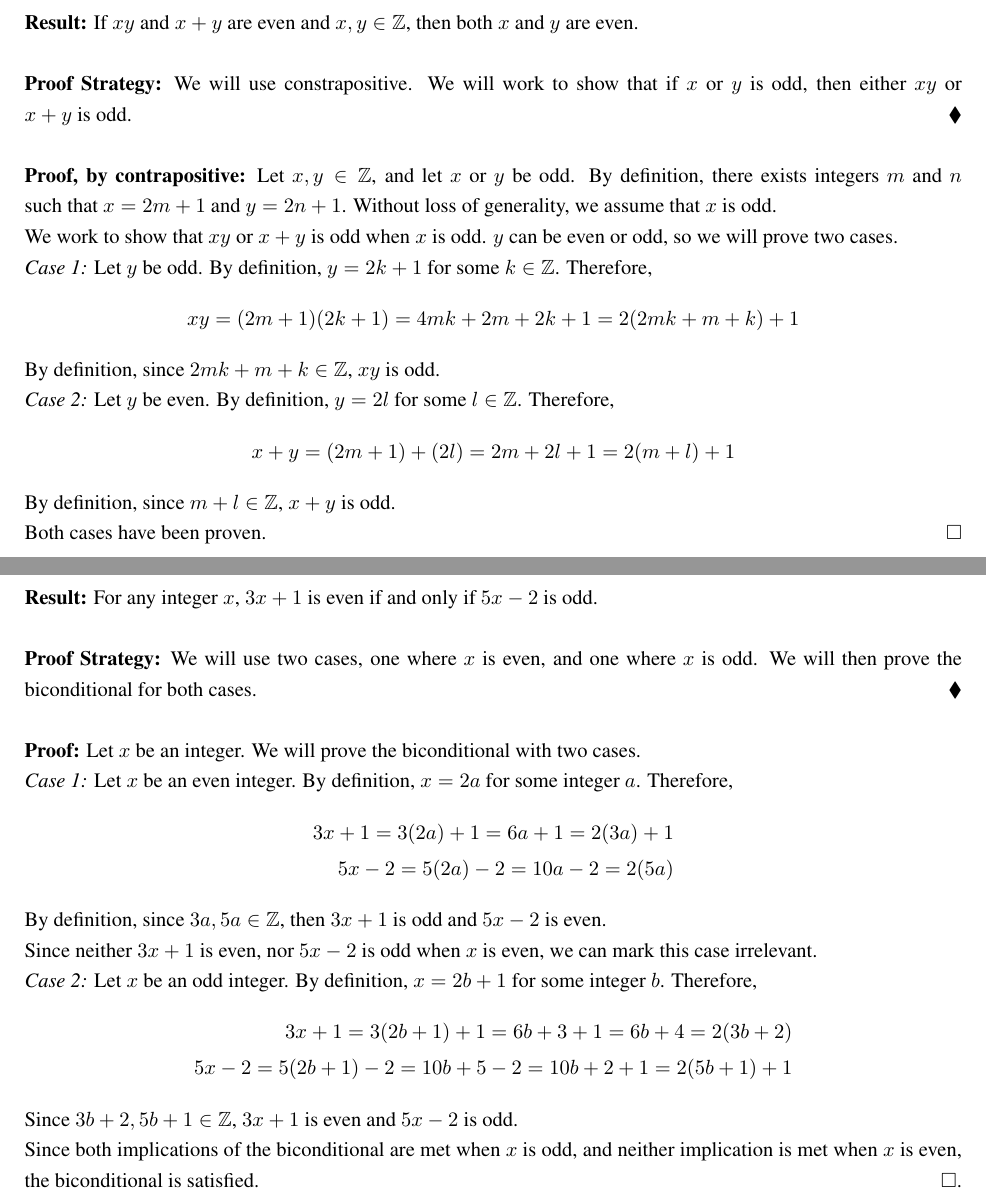
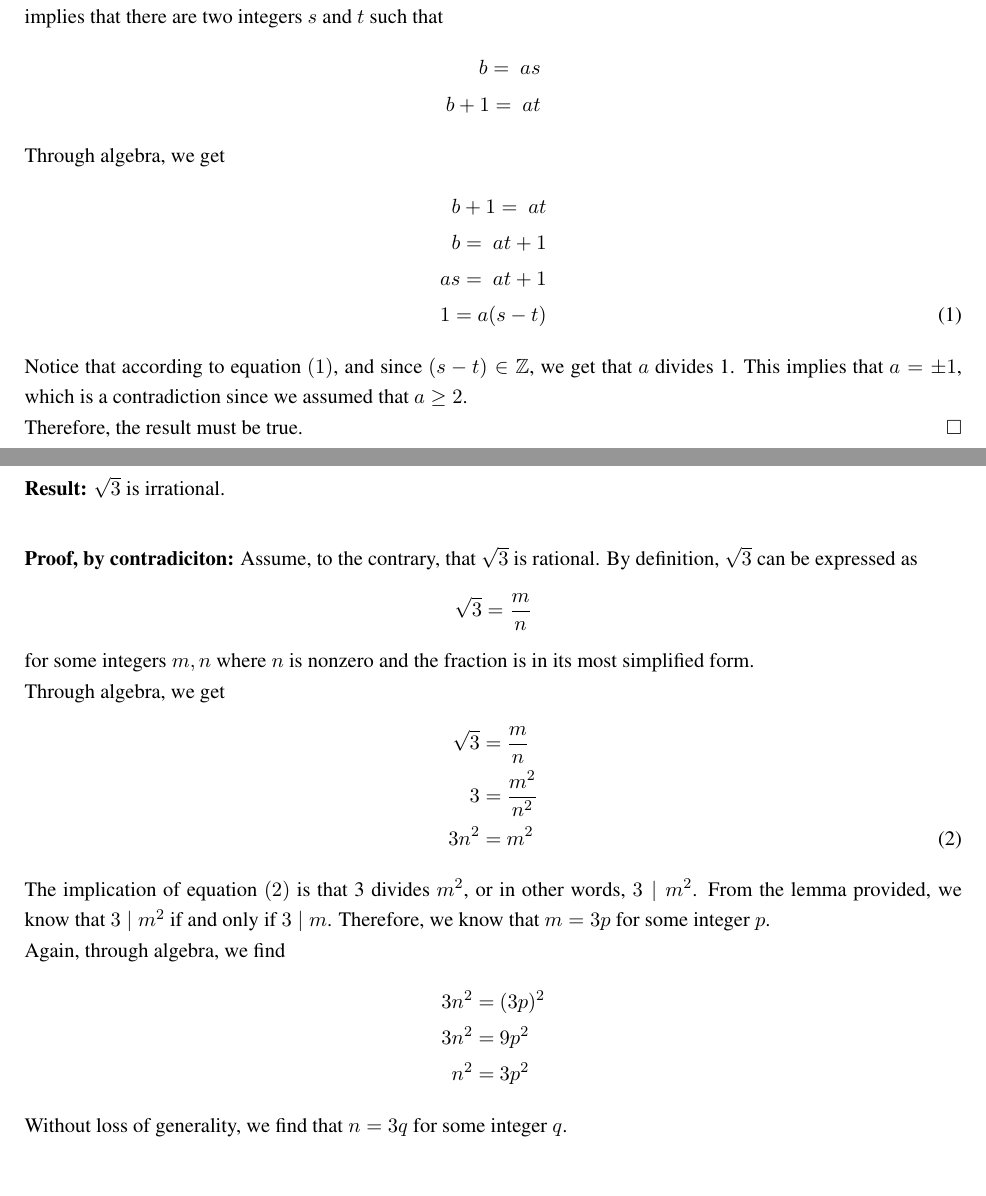
Before and after one commit to Heck-Yea/MATH2800-Fall-2025, a LaTeX document (A05/A05.tex): two parts of pages 4 and 5 of 8 before the commit and two parts of pages 3 and 4 of 8 after it, joined at a grey line, cut at the place of the change, the shorter picture padded with empty space. Compiled offline with pdfLaTeX.

Commit message:
establishing branch

```diff
--- a/A05/A05.tex
+++ b/A05/A05.tex
@@ -87 +82,4 @@
+    \textbf{Proof, by contradiction:} Assume, to the contrary, that both $a \mid b$ and $a \mid b + 1$, for some $a \geq 2, b, \in \mathbb{Z}$. This implies that there are two integers $s$ and $t$ such that
     \begin{align}
+        b = \ as \notag \\
+        b + 1 = \ at \notag
@@ -91,5 +86,7 @@
     \end{align}
-    Inequality (1) is our first result.
-
-     \textit{Case 2}: Let $\frac{a+b}{2} \leq b$, for $a, b \in \mathbb{R}$. Therefore,
+    Through algebra, we get
     \begin{align}
+        b + 1 = \ at \notag \\
+        b = \ at + 1 \notag \\
+        as = \ at + 1 \notag \\
+        1 = a(s-t)
@@ -99 +93,3 @@
     \end{align}
+   Notice that according to equation $(1)$, and since $(s-t) \in \mathbb{Z}$, we get that $a$ divides 1. This implies that $a = \pm 1$, which is a contradiction since we assumed that $a \geq 2$. \\
+   Therefore, the result must be true. \hfill $\Box$
@@ -109,23 +99,28 @@
 
 \section*{Problem 4}
 
-    \textbf{Result:} If $xy$ and $x+y$ are even and $x, y \in \mathbb{Z}$, then both $x$ and $y$ are even.\\
-    \\
-    \textbf{Proof Strategy:} We will use constrapositive. We will work to show that if $x$ or $y$ is odd, then either $xy$ or $x+y$ is odd. \hfill $\blacklozenge$\\
-    \\
-    \textbf{Proof, by contrapositive:} Let $x, y \in \mathbb{Z}$, and let $x$ or $y$ be odd. By definition, there exists integers $m$ and $n$ such that $x=2m+1$ and $y=2n+1$. Without loss of generality, we assume that $x$ is odd.\\
-    We work to show that $xy$ or $x+y$ is odd when $x$ is odd. $y$ can be even or odd, so we will prove two cases.\\
-    \textit{Case 1:} Let $y$ be odd. By definition, $y = 2k+1$ for some $k \in \mathbb{Z}$. Therefore,
+    \textbf{Result:} $\sqrt{3}$ is irrational. \\
+
+    \textbf{Proof, by contradiciton:} Assume, to the contrary, that $\sqrt{3}$ is rational. By definition, $\sqrt{3}$ can be expressed as
     \begin{align}
-        xy = (2m+1)(2k+1) = 4mk+2m+2k+1 = 2(2mk+m+k)+1 \notag
+        \sqrt{3} = \frac{m}{n} \notag
     \end{align}
-    By definition, since $2mk+m+k \in \mathbb{Z}$, $xy$ is odd. \\
-    \textit{Case 2:} Let $y$ be even. By definition, $y = 2l$ for some $l \in \mathbb{Z}$. Therefore,
+    for some integers $m, n$ where $n$ is nonzero and the fraction is in its most simplified form. \\
+    Through algebra, we get
     \begin{align}
-        x+y = (2m+1)+(2l) = 2m+2l+1= 2(m+l)+1 \notag
+        \sqrt{3} =& \ \frac{m}{n} \notag \\
+        3 =& \ \frac{m^2}{n^2} \notag \\
+        3n^2 =& \ m^2
     \end{align}
-    By definition, since $m+l \in \mathbb{Z}$, $x+y$ is odd.\\
-    Both cases have been proven. \hfill $\Box$
+    The implication of equation $(2)$ is that 3 divides $m^2$, or in other words, $3 \mid m^2$. From the lemma provided, we know that $3 \mid m^2$ if and only if $3 \mid m$. Therefore, we know that $m = 3p$ for some integer $p$. \\
+    Again, through algebra, we find
+    \begin{align}
+        3n^2 =& \ (3p)^2 \notag \\
+        3n^2 =& \  9p^2 \notag \\
+        n^2 =& \ 3p^2 \notag
+    \end{align}
+    Without loss of generality, we find that $n = 3q$ for some integer $q$.\\
+    However, we have arrived upon a contradiction, since we said that the original fraction $\frac{m}{n} = \frac{3p}{3q}$ is in its most simplified form. Therefore, the original statement must be true. \hfill $\Box$
 
 \newpage
 
@@ -133,25 +128,12 @@
 
 \section*{Problem 5}
 
-    \textbf{Result:} For any integer $x$, $3x+1$ is even if and only if $5x-2$ is odd.\\
-    \\
-    \textbf{Proof Strategy:} We will use two cases, one where $x$ is even, and one where $x$ is odd. We will then prove the biconditional for both cases. \hfill $\blacklozenge$\\
-    \\
-    \textbf{Proof:} Let $x$ be an integer. We will prove the biconditional with two cases. \\
-    \textit{Case 1:} Let $x$ be an even integer. By definition, $x = 2a$ for some integer $a$. Therefore,
+    \textbf{Result:} There exist no positive integers $m, n$ such that $m^2 - n^2 = 1$.\\
+
+    \textbf{Proof, by contradiction:} Assume, to the contrary, that there do exist two integers $m, n$ such that $m^2 - n^2 = 1$. Through algebra, we get
     \begin{align}
-        3x+1 = 3(2a)+1 = 6a+1 = 2(3a)+1 \notag \\
-        5x-2 = 5(2a)-2 = 10a-2 = 2(5a) \notag
+        3
     \end{align}
-    By definition, since $3a, 5a \in \mathbb{Z}$, then $3x+1$ is odd and $5x-2$ is even.\\
-    Since neither $3x+1$ is even, nor $5x-2$ is odd when $x$ is even, we can mark this case irrelevant.\\
-    \textit{Case 2:} Let $x$ be an odd integer. By definition, $x = 2b+1$ for some integer $b$. Therefore,
-    \begin{align}
-        3x+1 = 3(2b+1)+1 = 6b+3+1 = 6b+4 = 2(3b+2) \notag \\
-        5x-2 = 5(2b+1)-2 = 10b+5-2 = 10b+2+1 = 2(5b+1)+1 \notag
-    \end{align}
-    Since $3b+2, 5b+1 \in \mathbb{Z}$, $3x+1$ is even and $5x-2$ is odd.\\
-    Since both implications of the biconditional are met when $x$ is odd, and neither implication is met when $x$ is even, the biconditional is satisfied. \hfill $\Box$.
 
 \newpage
 
```
Also changed, not shown: A05/A05.pdf, A05/A05.tex (23 more changed lines), 5 other files.
